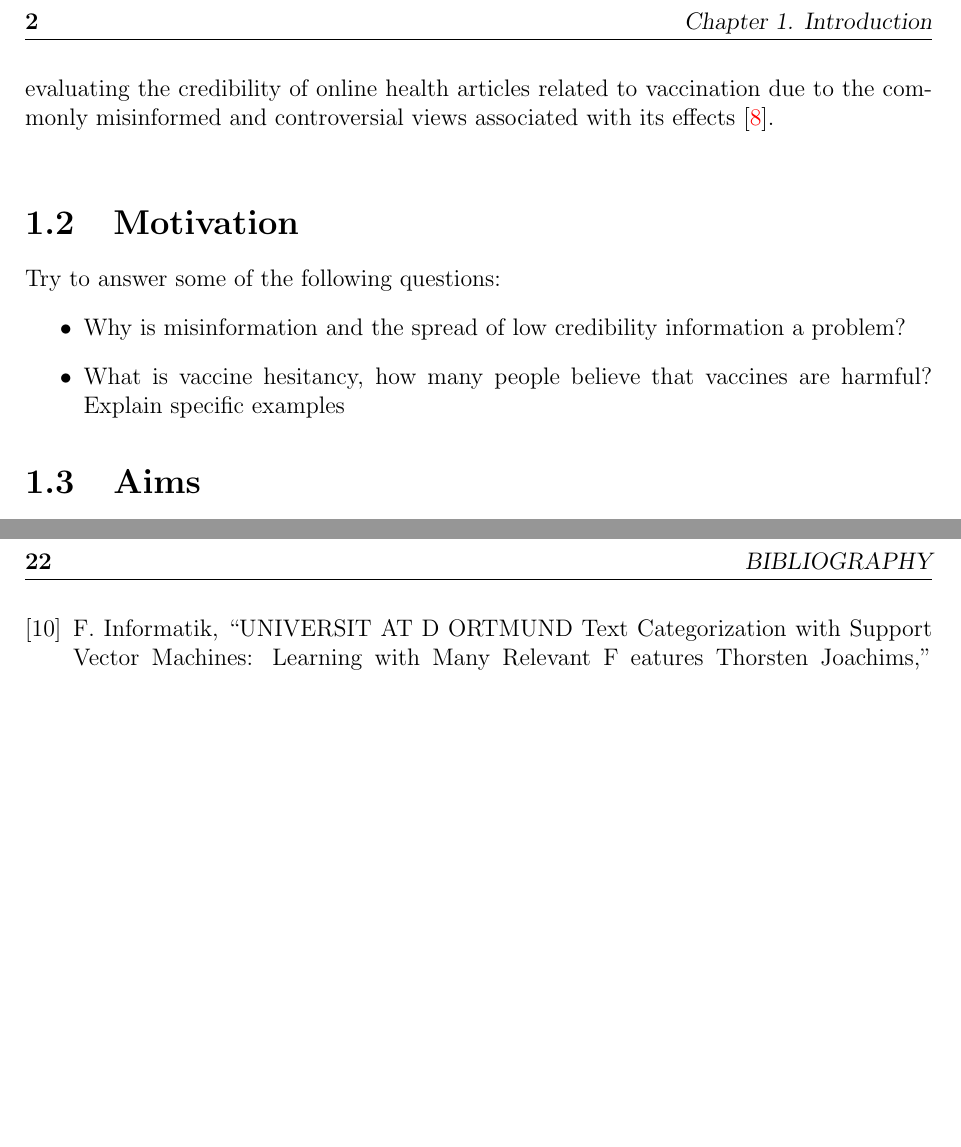
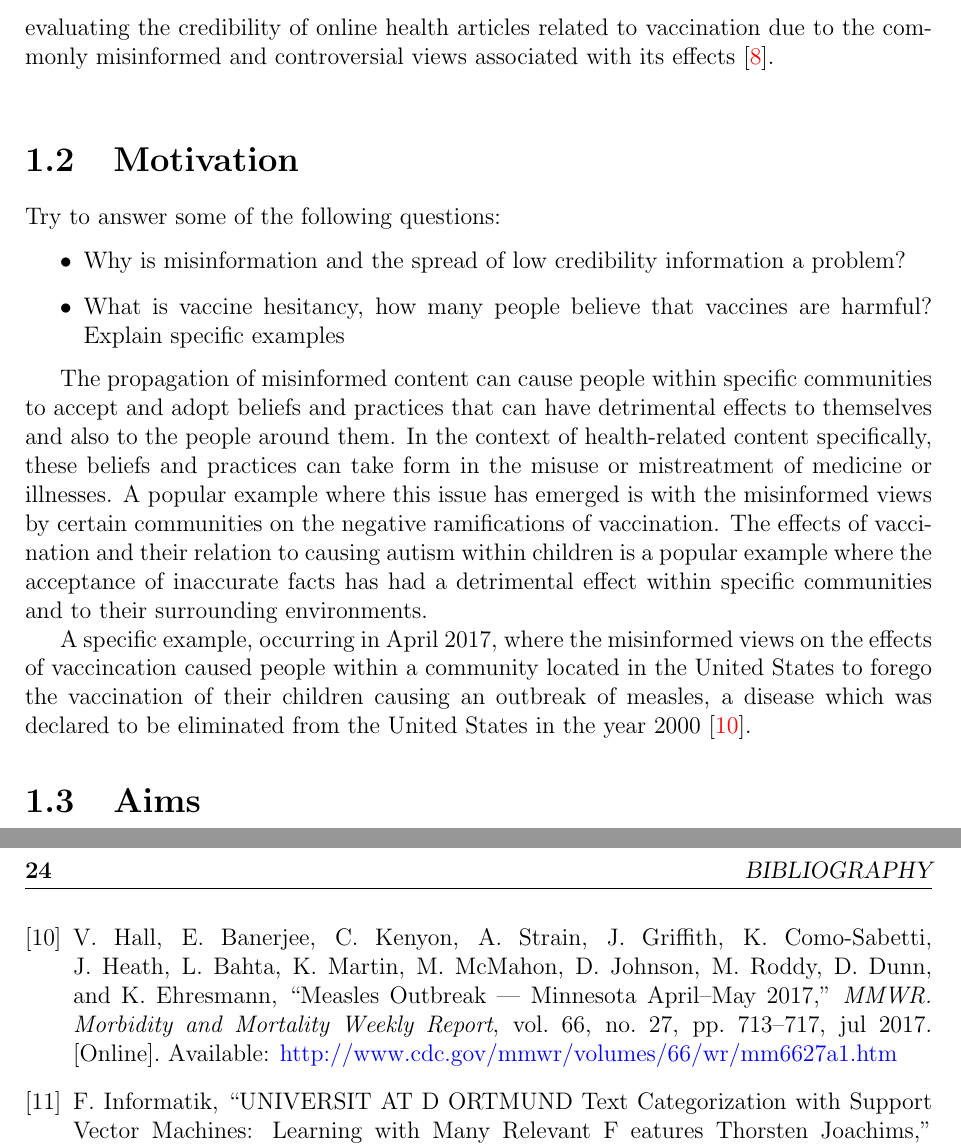
Before and after one commit to DioneJM/Honours-Thesis, a LaTeX thesis (Thesis/Final_Project_Latex_Template.tex, which reads Thesis/my_reference.bib): two parts of pages 16 and 36 of 37 before the commit and two parts of pages 16 and 38 of 39 after it, joined at a grey line, cut at the place of the change, the shorter picture padded with empty space. The pictures show the PDF file Thesis/Final_Project_Latex_Template.pdf that the author committed with the source.

Commit message:
Added introductory paragraph for motivation

```diff
--- a/Thesis/Final_Project_Latex_Template.tex
+++ b/Thesis/Final_Project_Latex_Template.tex
@@ -253,10 +253,18 @@ One of the key components required to minimize the propagation of misinformation
 \label{sec:Motivation}
 
 Try to answer some of the following questions:
+
 \begin{itemize}
 	\item Why is misinformation and the spread of low credibility information a problem?
 	\item What is vaccine hesitancy, how many people believe that vaccines are harmful? Explain specific examples
 \end{itemize}
+
+The propagation of misinformed content can cause people within specific communities to accept and adopt beliefs and practices that can have harmful effects to themselves and also to the people around them. In the context of health-related content specifically, these beliefs and practices can take form in the misuse or mistreatment of medicine or illnesses. A popular example where this issue has emerged is with the misinformed views by certain communities on the ramifications of vaccination. The effects of vaccination and their relation to causing autism within children is a popular example where the acceptance of inaccurate facts has had a detrimental effect within specific communities and to their surrounding environments.
+
+A specific example, which occurred in April 2017, where the misinformed views on the effects of vaccination caused people within a community located in the United States to forego the vaccination of their children causing an outbreak of measles, a disease which was declared to be eliminated from the United States in the year 2000 \cite{Hall2017}.
+
+
+
 
 \section{Aims}
 \label{sec:Aims}
--- a/Thesis/my_reference.bib
+++ b/Thesis/my_reference.bib
@@ -310,0 +317,10 @@
+	journal = {MMWR. Morbidity and Mortality Weekly Report},
+	mendeley-groups = {AIHI Thesis/Social Impact},
+	month = {jul},
+	number = {27},
+	pages = {713--717},
+	title = {{Measles Outbreak — Minnesota April–May 2017}},
+	url = {http://www.cdc.gov/mmwr/volumes/66/wr/mm6627a1.htm},
+	volume = {66},
+	year = {2017}
+}
```
Also changed, not shown: Thesis/Final_Project_Latex_Template.bbl, Thesis/Final_Project_Latex_Template.pdf, Thesis/Final_Project_Latex_Template.tex (2 more changed lines), Thesis/my_reference.bib (6 more changed lines), 5 other files.
